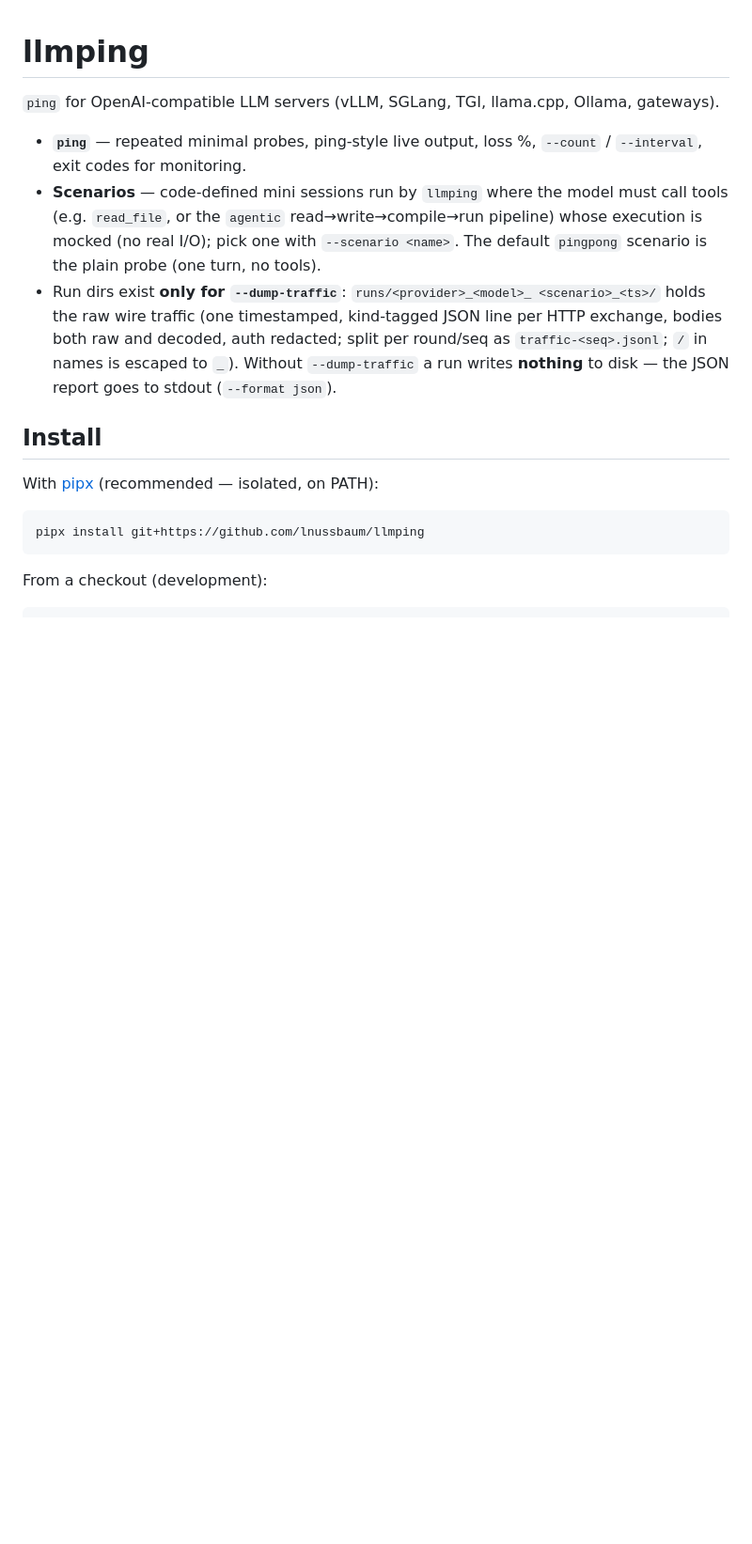
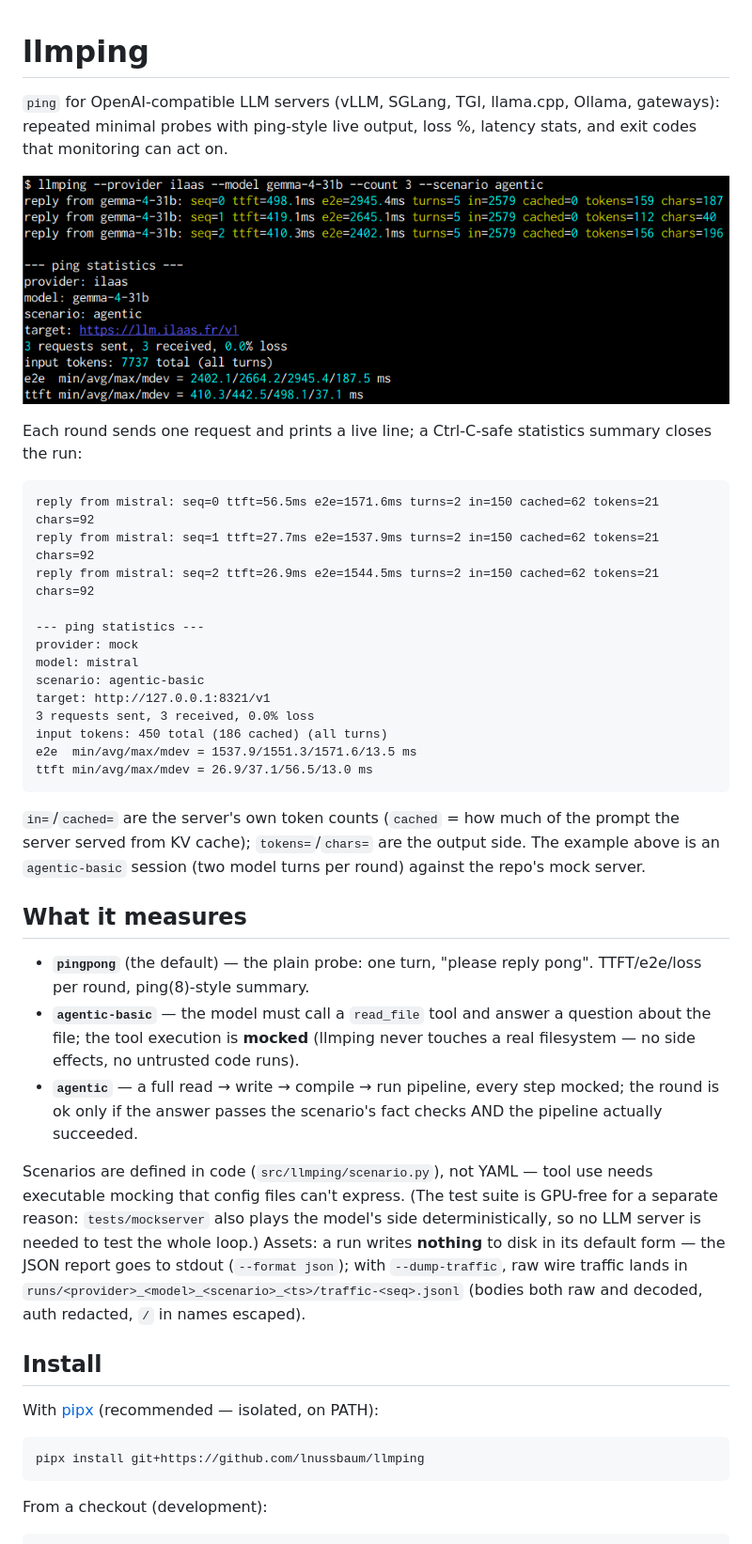
Before and after one commit to lnussbaum/llmping, a Markdown page: README.md, the part around one of its changes. Shown at 94% size. Drawn GitHub-style; pictures changed too: doc/screenshot1.png (added); blank space fills up the shorter version.

Commit message:
docs: README review — screenshot, sample output, monitoring section
Restructured after review: a screenshot (doc/screenshot1.png, alt text describing the terminal view) anchors the intro; a REAL captured run's live lines + summary replace the abstract feature list (the sample is byte-exact output from an agentic-basic mock run, including in=/cached=); a 'What it measures' section explains pingpong/agentic-basic/agentic and the mocked-tools design; the JSON stats field list is corrected and completed (input_tokens, cached_tokens were missing); scripts/llmping-run.py gets a 'Recurring monitoring' section — the whole cron+dashboard addon was previously undocumented in the README (only scripts/README.md knew about it); --pad/--nonce examples added to the usage block.

AI-assisted: yes, opencode + deepseek-v4.1-flash-1017

````diff
--- a/README.md
+++ b/README.md
@@ -1,21 +1,57 @@
 # llmping
 
 `ping` for OpenAI-compatible LLM servers (vLLM, SGLang, TGI, llama.cpp,
-Ollama, gateways).
+Ollama, gateways): repeated minimal probes with ping-style live output,
+loss %, latency stats, and exit codes that monitoring can act on.
 
-- **`ping`** — repeated minimal probes, ping-style live output, loss %,
-  `--count` / `--interval`, exit codes for monitoring.
-- **Scenarios** — code-defined mini sessions run by `llmping`
-  where the model must call tools (e.g. `read_file`, or the `agentic`
-  read→write→compile→run pipeline) whose execution is
-  mocked (no real I/O); pick one with `--scenario <name>`. The default
-  `pingpong` scenario is the plain probe (one turn, no tools).
-- Run dirs exist **only for `--dump-traffic`**: `runs/<provider>_<model>_
-  <scenario>_<ts>/` holds the raw wire traffic (one timestamped,
-  kind-tagged JSON line per HTTP exchange, bodies both raw and decoded,
-  auth redacted; split per round/seq as `traffic-<seq>.jsonl`; `/` in
-  names is escaped to `_`). Without `--dump-traffic` a run writes
-  **nothing** to disk — the JSON report goes to stdout (`--format json`).
+![llmping run against the repo's mock server: live per-round lines, then the statistics summary](doc/screenshot1.png)
+
+Each round sends one request and prints a live line; a Ctrl-C-safe
+statistics summary closes the run:
+
+```
+reply from mistral: seq=0 ttft=56.5ms e2e=1571.6ms turns=2 in=150 cached=62 tokens=21 chars=92
+reply from mistral: seq=1 ttft=27.7ms e2e=1537.9ms turns=2 in=150 cached=62 tokens=21 chars=92
+reply from mistral: seq=2 ttft=26.9ms e2e=1544.5ms turns=2 in=150 cached=62 tokens=21 chars=92
+
+--- ping statistics ---
+provider: mock
+model: mistral
+scenario: agentic-basic
+target: http://127.0.0.1:8321/v1
+3 requests sent, 3 received, 0.0% loss
+input tokens: 450 total (186 cached) (all turns)
+e2e  min/avg/max/mdev = 1537.9/1551.3/1571.6/13.5 ms
+ttft min/avg/max/mdev = 26.9/37.1/56.5/13.0 ms
+```
+
+`in=`/`cached=` are the server's own token counts (`cached` = how much of
+the prompt the server served from KV cache); `tokens=`/`chars=` are the
+output side. The example above is an `agentic-basic` session (two model
+turns per round) against the repo's mock server.
+
+## What it measures
+
+- **`pingpong`** (the default) — the plain probe: one turn, "please reply
+  pong". TTFT/e2e/loss per round, ping(8)-style summary.
+- **`agentic-basic`** — the model must call a `read_file` tool and answer
+  a question about the file; the tool execution is **mocked** (llmping
+  never touches a real filesystem — no side effects, no untrusted code
+  runs).
+- **`agentic`** — a full read → write → compile → run pipeline, every
+  step mocked; the round is ok only if the answer passes the scenario's
+  fact checks AND the pipeline actually succeeded.
+
+Scenarios are defined in code (`src/llmping/scenario.py`), not YAML —
+tool use needs executable mocking that config files can't express.
+(The test suite is GPU-free for a separate reason: `tests/mockserver`
+also plays the model's side deterministically, so no LLM server is
+needed to test the whole loop.)
+Assets: a run writes **nothing** to disk in its default form — the JSON
+report goes to stdout (`--format json`); with `--dump-traffic`, raw wire
+traffic lands in
+`runs/<provider>_<model>_<scenario>_<ts>/traffic-<seq>.jsonl` (bodies both
+raw and decoded, auth redacted, `/` in names escaped).
 
 ## Install
 
````
Also changed, not shown: other parts of README.md (+30 -21 lines).
